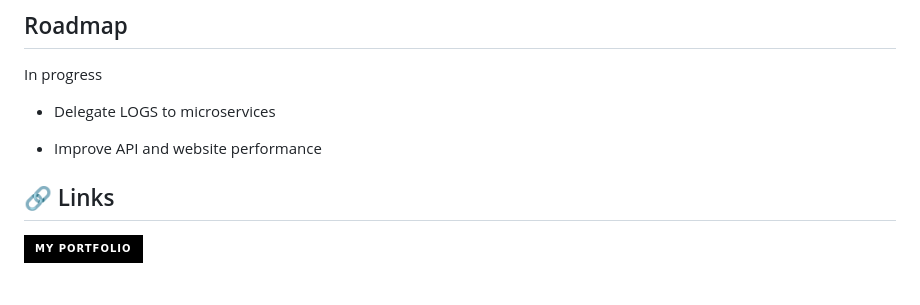
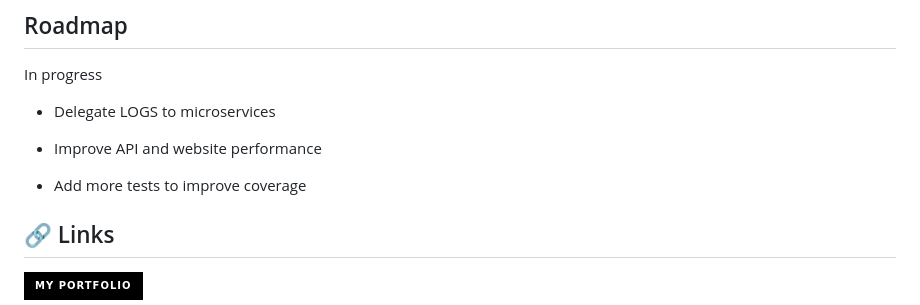
Before and after one commit to Riload78/nodepop, a Markdown page: README.md, the part around the change. GitHub-like rendering; badges without logos; blank space fills up the shorter version.

```diff
--- a/README.md
+++ b/README.md
@@ -221,6 +221,8 @@ In progress
 
 - Improve API and website performance
 
+- Add more tests to improve coverage
+
 
 ## 🔗 Links
 [![portfolio](https://img.shields.io/badge/my_portfolio-000?style=for-the-badge&logo=ko-fi&logoColor=white)](https://riload78.github.io/portfolio/)
```
